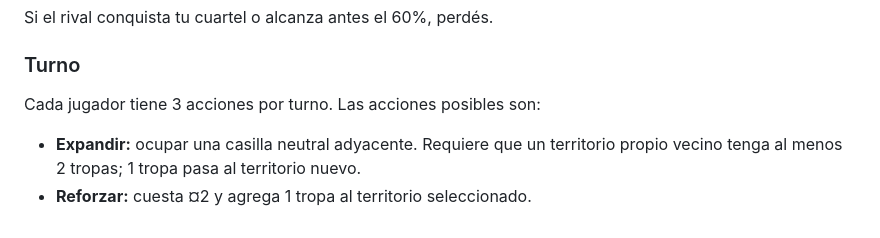
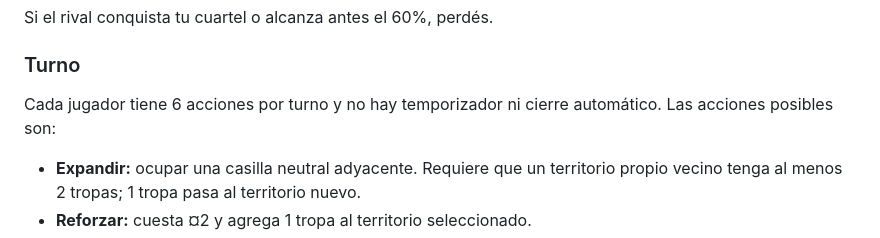
Before and after one commit to guerrasur/guerraminima, a Markdown page: README.md, the part around the change. Rendered like a GitHub page.

Commit message:
docs: align base rules with six-action turns

```diff
--- a/README.md
+++ b/README.md
@@ -56,7 +56,7 @@ Si el rival conquista tu cuartel o alcanza antes el 60%, perdés.
 
 ### Turno
 
-Cada jugador tiene 3 acciones por turno. Las acciones posibles son:
+Cada jugador tiene 6 acciones por turno y no hay temporizador ni cierre automático. Las acciones posibles son:
 
 - **Expandir:** ocupar una casilla neutral adyacente. Requiere que un territorio propio vecino tenga al menos 2 tropas; 1 tropa pasa al territorio nuevo.
 - **Reforzar:** cuesta ¤2 y agrega 1 tropa al territorio seleccionado.
```
